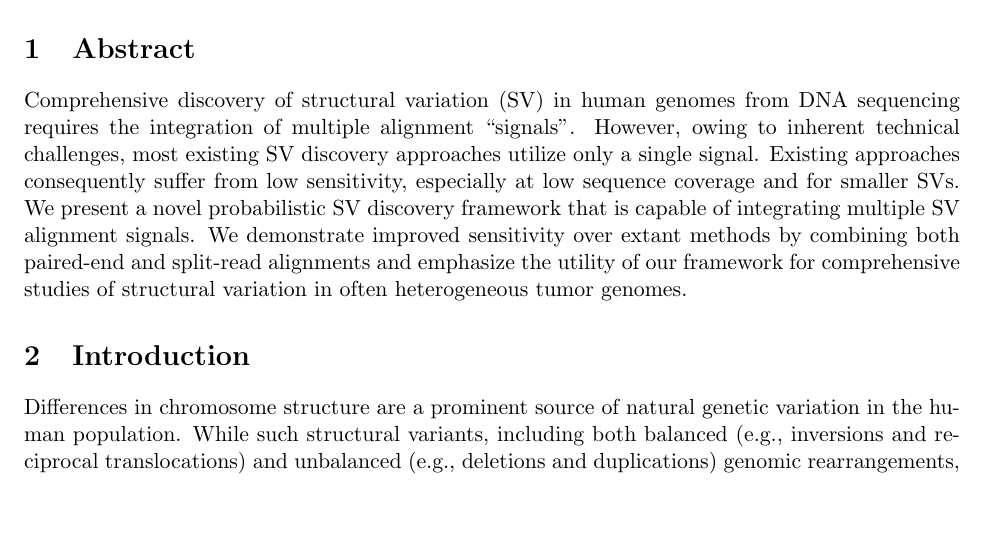
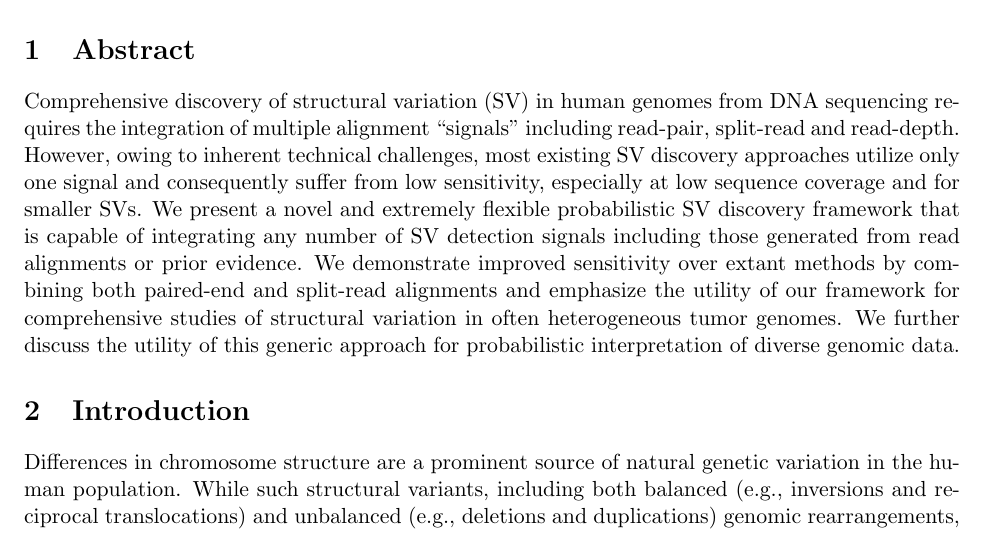
Before and after one commit to arq5x/lumpy_paper, a LaTeX document (recomb.tex): part of page 1 of 13, cut so that both start at the same text, the shorter picture padded with empty space. Compiled offline with pdfLaTeX.

Commit message:
ira changes to abstract

```diff
--- a/recomb.tex
+++ b/recomb.tex
@@ -44,15 +44,18 @@ Center for Public Health Genomics, University of Virginia, Charlottesville, VA}
 %%%%%%%%%%%%%%%%%%%%%%
 \section{Abstract}
 Comprehensive discovery of structural variation (SV) in human genomes from DNA
-sequencing requires the integration of multiple alignment ``signals''. However,
-owing to inherent technical challenges, most existing SV discovery approaches
-utilize only a single signal. Existing approaches consequently suffer from
-low sensitivity, especially at low sequence coverage and for smaller SVs. We
-present a novel probabilistic SV discovery framework that is capable of
-integrating multiple SV alignment signals. We demonstrate improved sensitivity
-over extant methods by combining both paired-end and split-read alignments and
-emphasize the utility of our framework for comprehensive studies of structural
-variation in often heterogeneous tumor genomes.
+sequencing requires the integration of multiple alignment ``signals'' including
+read-pair, split-read and read-depth. However, owing to inherent technical
+challenges, most existing SV discovery approaches utilize only one signal and
+consequently suffer from low sensitivity, especially at low sequence coverage
+and for smaller SVs. We present a novel and extremely flexible probabilistic
+SV discovery framework that is capable of integrating any number of SV
+detection signals including those generated from read alignments or prior
+evidence. We demonstrate improved sensitivity over extant methods by combining
+both paired-end and split-read alignments and emphasize the utility of our
+framework for comprehensive studies of structural variation in often
+heterogeneous tumor genomes. We further discuss the utility of this generic
+approach for probabilistic interpretation of diverse genomic data.
 
 
 %%%%%%%%%%%%%%%%%%%%%%
```
